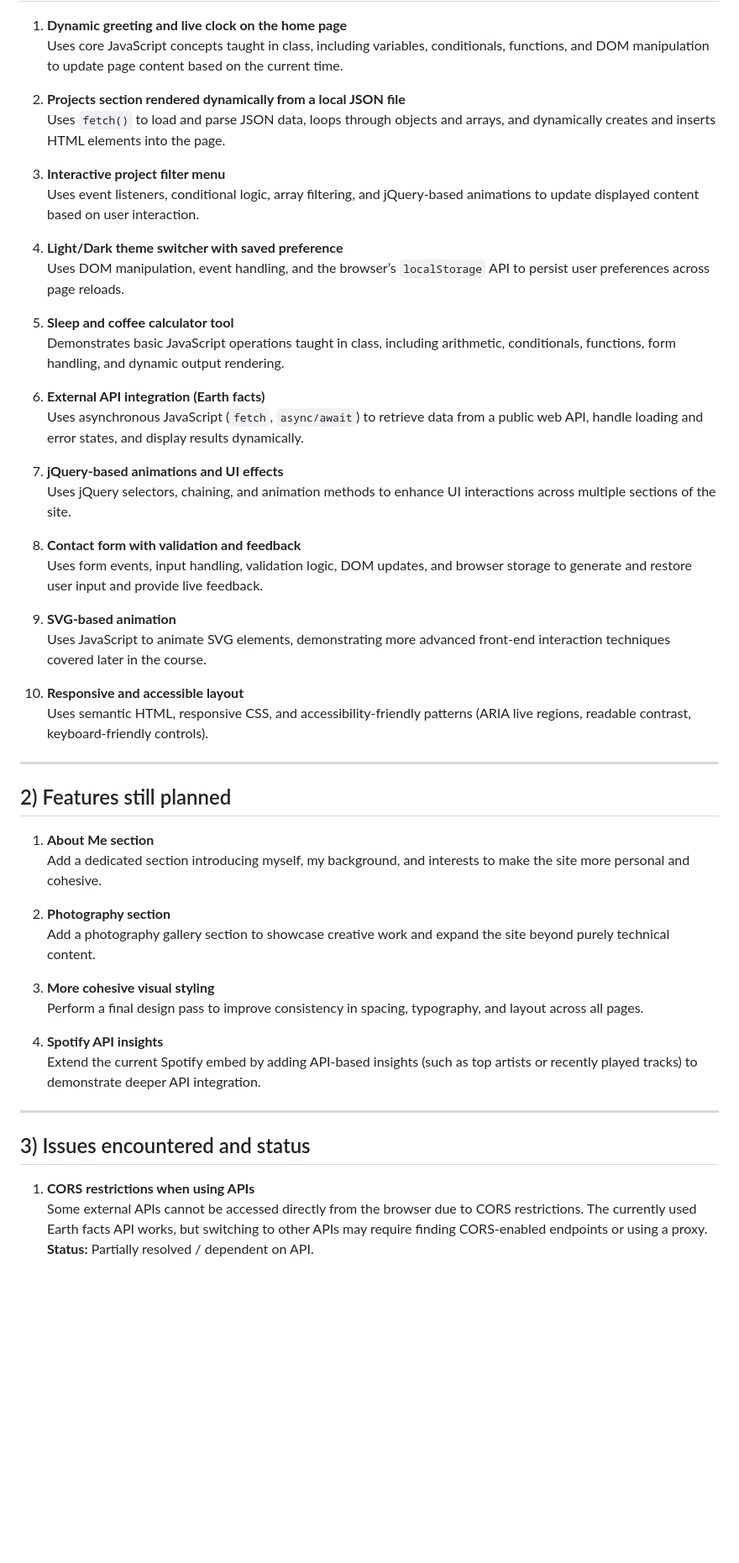
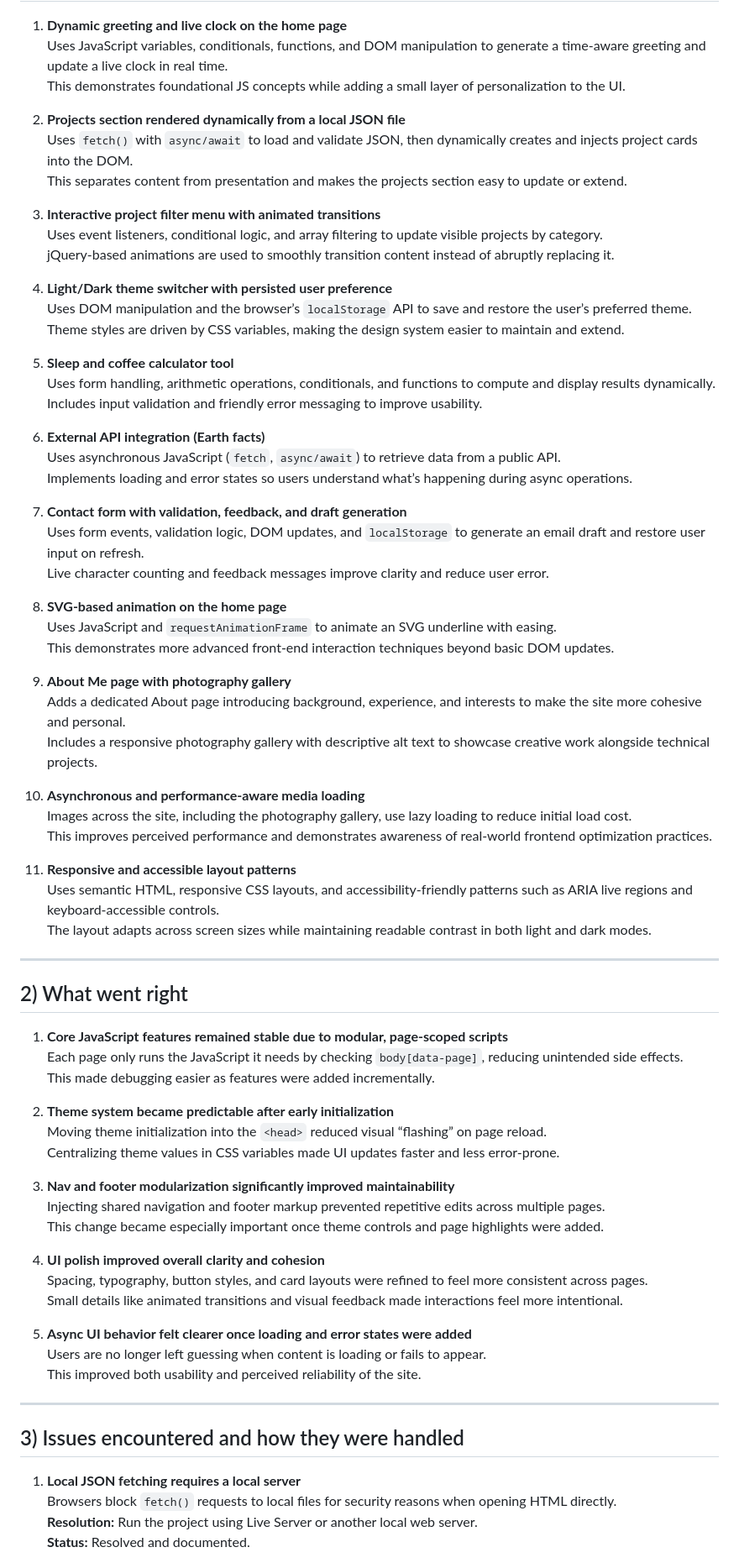
Before and after one commit to arindamshivatrip/INST630-final-project, a Markdown page: README.md, the part around one of its changes. Shown at 84% size. Drawn GitHub-style; blank space fills up the shorter version.

```diff
--- a/README.md
+++ b/README.md
@@ -7,55 +4,78 @@ SCREENSHOTS:
 
 1. **Dynamic greeting and live clock on the home page**
-   Uses core JavaScript concepts taught in class, including variables, conditionals, functions, and DOM manipulation to update page content based on the current time.
+   Uses JavaScript variables, conditionals, functions, and DOM manipulation to generate a time-aware greeting and update a live clock in real time.
+   This demonstrates foundational JS concepts while adding a small layer of personalization to the UI.
 
 2. **Projects section rendered dynamically from a local JSON file**
-   Uses `fetch()` to load and parse JSON data, loops through objects and arrays, and dynamically creates and inserts HTML elements into the page.
+   Uses `fetch()` with `async/await` to load and validate JSON, then dynamically creates and injects project cards into the DOM.
+   This separates content from presentation and makes the projects section easy to update or extend.
 
-3. **Interactive project filter menu**
-   Uses event listeners, conditional logic, array filtering, and jQuery-based animations to update displayed content based on user interaction.
+3. **Interactive project filter menu with animated transitions**
+   Uses event listeners, conditional logic, and array filtering to update visible projects by category.
+   jQuery-based animations are used to smoothly transition content instead of abruptly replacing it.
 
-4. **Light/Dark theme switcher with saved preference**
-   Uses DOM manipulation, event handling, and the browser’s `localStorage` API to persist user preferences across page reloads.
+4. **Light/Dark theme switcher with persisted user preference**
+   Uses DOM manipulation and the browser’s `localStorage` API to save and restore the user’s preferred theme.
+   Theme styles are driven by CSS variables, making the design system easier to maintain and extend.
 
 5. **Sleep and coffee calculator tool**
-   Demonstrates basic JavaScript operations taught in class, including arithmetic, conditionals, functions, form handling, and dynamic output rendering.
+   Uses form handling, arithmetic operations, conditionals, and functions to compute and display results dynamically.
+   Includes input validation and friendly error messaging to improve usability.
 
 6. **External API integration (Earth facts)**
-   Uses asynchronous JavaScript (`fetch`, `async/await`) to retrieve data from a public web API, handle loading and error states, and display results dynamically.
+   Uses asynchronous JavaScript (`fetch`, `async/await`) to retrieve data from a public API.
+   Implements loading and error states so users understand what’s happening during async operations.
 
-7. **jQuery-based animations and UI effects**
-   Uses jQuery selectors, chaining, and animation methods to enhance UI interactions across multiple sections of the site.
+7. **Contact form with validation, feedback, and draft generation**
+   Uses form events, validation logic, DOM updates, and `localStorage` to generate an email draft and restore user input on refresh.
+   Live character counting and feedback messages improve clarity and reduce user error.
 
-8. **Contact form with validation and feedback**
-   Uses form events, input handling, validation logic, DOM updates, and browser storage to generate and restore user input and provide live feedback.
+8. **SVG-based animation on the home page**
+   Uses JavaScript and `requestAnimationFrame` to animate an SVG underline with easing.
+   This demonstrates more advanced front-end interaction techniques beyond basic DOM updates.
 
-9. **SVG-based animation**
-   Uses JavaScript to animate SVG elements, demonstrating more advanced front-end interaction techniques covered later in the course.
+9. **About Me page with photography gallery**
+   Adds a dedicated About page introducing background, experience, and interests to make the site more cohesive and personal.
+   Includes a responsive photography gallery with descriptive alt text to showcase creative work alongside technical projects.
 
-10. **Responsive and accessible layout**
-    Uses semantic HTML, responsive CSS, and accessibility-friendly patterns (ARIA live regions, readable contrast, keyboard-friendly controls).
+10. **Asynchronous and performance-aware media loading**
+    Images across the site, including the photography gallery, use lazy loading to reduce initial load cost.
+    This improves perceived performance and demonstrates awareness of real-world frontend optimization practices.
+
+11. **Responsive and accessible layout patterns**
+    Uses semantic HTML, responsive CSS layouts, and accessibility-friendly patterns such as ARIA live regions and keyboard-accessible controls.
+    The layout adapts across screen sizes while maintaining readable contrast in both light and dark modes.
 
 ---
 
-## 2) Features still planned
+## 2) What went right
 
-1. **About Me section**
-   Add a dedicated section introducing myself, my background, and interests to make the site more personal and cohesive.
+1. **Core JavaScript features remained stable due to modular, page-scoped scripts**
+   Each page only runs the JavaScript it needs by checking `body[data-page]`, reducing unintended side effects.
+   This made debugging easier as features were added incrementally.
 
-2. **Photography section**
-   Add a photography gallery section to showcase creative work and expand the site beyond purely technical content.
+2. **Theme system became predictable after early initialization**
+   Moving theme initialization into the `<head>` reduced visual “flashing” on page reload.
+   Centralizing theme values in CSS variables made UI updates faster and less error-prone.
 
-3. **More cohesive visual styling**
-   Perform a final design pass to improve consistency in spacing, typography, and layout across all pages.
+3. **Nav and footer modularization significantly improved maintainability**
+   Injecting shared navigation and footer markup prevented repetitive edits across multiple pages.
+   This change became especially important once theme controls and page highlights were added.
 
-4. **Spotify API insights**
-   Extend the current Spotify embed by adding API-based insights (such as top artists or recently played tracks) to demonstrate deeper API integration.
+4. **UI polish improved overall clarity and cohesion**
+   Spacing, typography, button styles, and card layouts were refined to feel more consistent across pages.
+   Small details like animated transitions and visual feedback made interactions feel more intentional.
+
+5. **Async UI behavior felt clearer once loading and error states were added**
+   Users are no longer left guessing when content is loading or fails to appear.
+   This improved both usability and perceived reliability of the site.
 
 ---
 
-## 3) Issues encountered and status
+## 3) Issues encountered and how they were handled
 
-1. **CORS restrictions when using APIs**
-   Some external APIs cannot be accessed directly from the browser due to CORS restrictions. The currently used Earth facts API works, but switching to other APIs may require finding CORS-enabled endpoints or using a proxy.
-   **Status:** Partially resolved / dependent on API.
+1. **Local JSON fetching requires a local server**
+   Browsers block `fetch()` requests to local files for security reasons when opening HTML directly.
+   **Resolution:** Run the project using Live Server or another local web server.
+   **Status:** Resolved and documented.
 
```
Also changed, not shown: other parts of README.md (+28 -11 lines).
